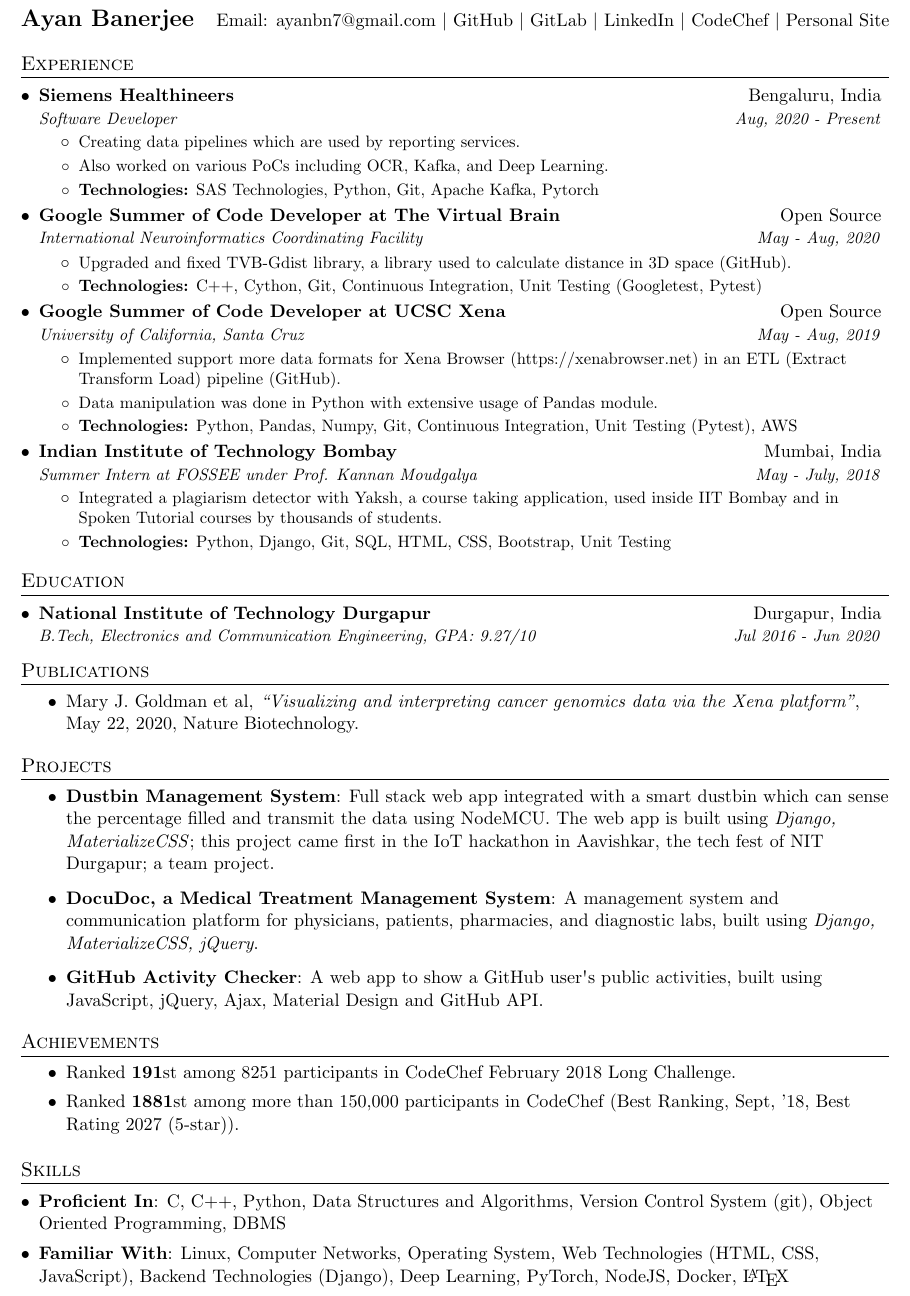
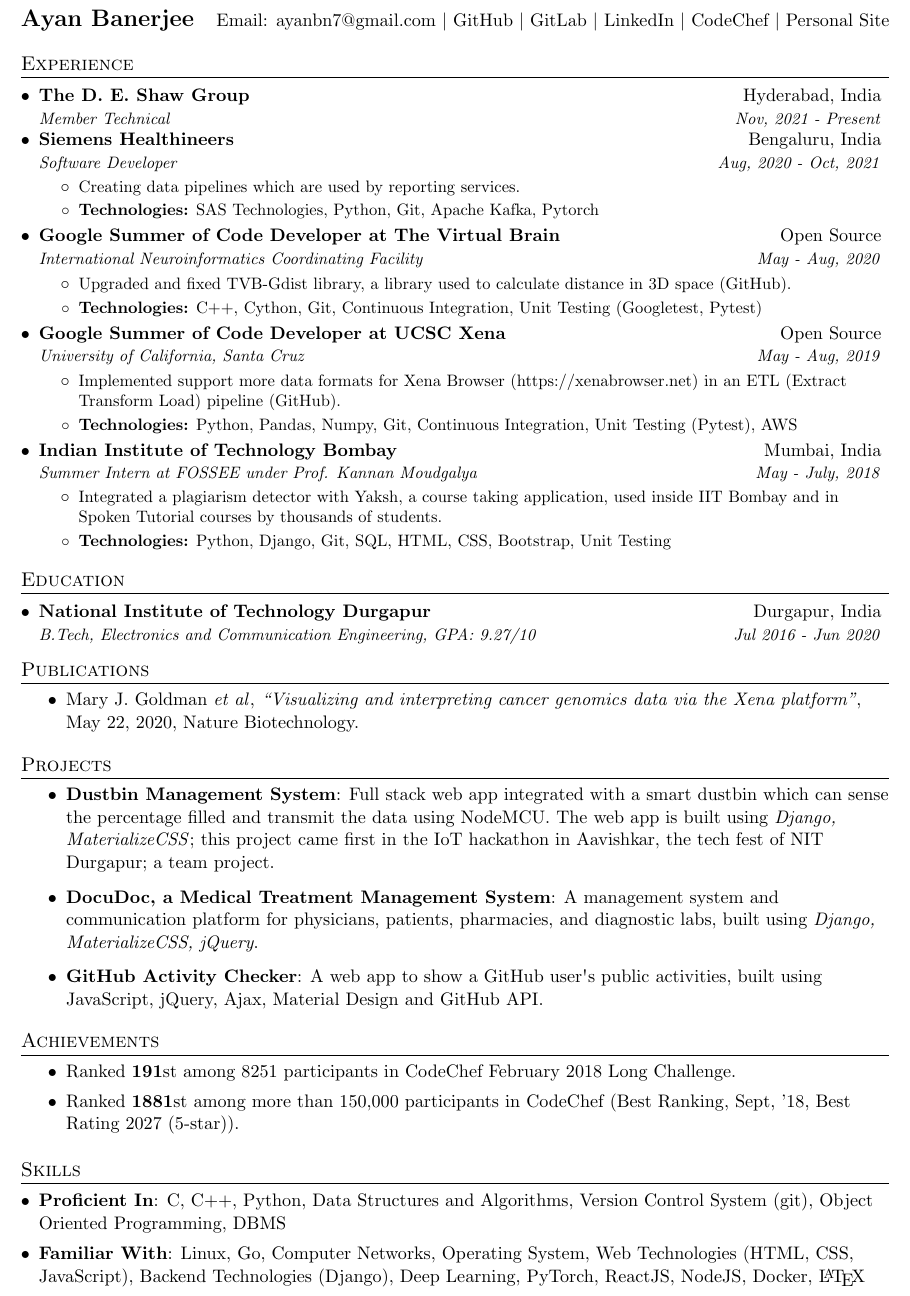
Before and after one commit to ayan-b/profile, a LaTeX document (src/main.tex): part of the page, cut so that both start at the same text. Compiled offline with pdfLaTeX.

Commit message:
Update resume

```diff
--- a/src/main.tex
+++ b/src/main.tex
@@ -81,11 +81,19 @@
 \section{Experience}
     \resumeSubHeadingListStart
         \resumeSubheading
+        {The D. E. Shaw Group}{Hyderabad, India}
+        {Member Technical}{Nov, 2021 - Present}
+        % \resumeItemListStart
+        % \item\small{Full stack developer}
+        % \resumeItemListEnd
+    \resumeSubHeadingListEnd
+    \resumeSubHeadingListStart
+        \resumeSubheading
         {Siemens Healthineers}{Bengaluru, India}
-        {Software Developer}{Aug, 2020 - Present}
+        {Software Developer}{Aug, 2020 - Oct, 2021}
         \resumeItemListStart
         \item\small{Creating data pipelines which are used by reporting services.}
-        \item\small{Also worked on various PoCs including OCR, Kafka, and Deep Learning.}
+        % \item\small{Also worked on various PoCs including OCR, Kafka, and Deep Learning.}
         \item\small
         {\textbf{Technologies:} SAS Technologies, Python, Git, Apache Kafka, Pytorch}
         \resumeItemListEnd
@@ -108,8 +116,8 @@
           \resumeItemListStart
             \item\small
             {Implemented support more data formats for Xena Browser (https://xenabrowser.net) in an ETL (Extract Transform Load) pipeline \href{https://github.com/ucscXena/xena-GDC-ETL}{(GitHub)}}.
-            \item\small
-            {Data manipulation was done in Python with extensive usage of Pandas module.}
+            % \item\small
+            % {Data manipulation was done in Python with extensive usage of Pandas module.}
             \item\small
             {\textbf{Technologies:} Python, Pandas, Numpy, Git, Continuous Integration, Unit Testing (Pytest), AWS}
           \resumeItemListEnd
@@ -175,7 +183,7 @@
     \setlength{\itemsep}{0.5pt}
     \begin{itemize}
         % \item{Aniq Ur Rahman, Sarnava Konar, \textbf{Ayan Banerjee}, \textit{``Test-bench for Task Offloading Mechanisms: Modelling the Rewards of Non-stationary Nodes"}, Published at {\href{https://ants2019.ieee-comsoc-ants.org/}{IEEE ANTS (2019)}}, Goa, India.}
-        \item{Mary J. Goldman et al}, \textit{``Visualizing and interpreting cancer genomics data via the Xena platform"}, May 22, 2020, Nature Biotechnology.
+        \item{Mary J. Goldman \textit{et al}}, \textit{``Visualizing and interpreting cancer genomics data via the Xena platform"}, May 22, 2020, Nature Biotechnology.
     \end{itemize}
 % ------------- PROJECTS ------------------------------- %
 \section{Projects}
@@ -213,7 +221,7 @@
  \resumeSubHeadingListStart
     \setlength{\itemsep}{1pt}
      \item\textbf{Proficient In}{: C, C++, Python, Data Structures and Algorithms, Version Control System (git), Object Oriented Programming, DBMS}\\
-     \item\textbf{Familiar With}{: Linux, Computer Networks, Operating System, Web Technologies (HTML, CSS, JavaScript), Backend Technologies (Django), Deep Learning, PyTorch, NodeJS, Docker, \LaTeX}
+     \item\textbf{Familiar With}{: Linux, Go, Computer Networks, Operating System, Web Technologies (HTML, CSS, JavaScript), Backend Technologies (Django), Deep Learning, PyTorch, ReactJS, NodeJS, Docker, \LaTeX}
  \resumeSubHeadingListEnd
 
 % ----------------- EXTRACURRICULAR ----------------------- %
```
